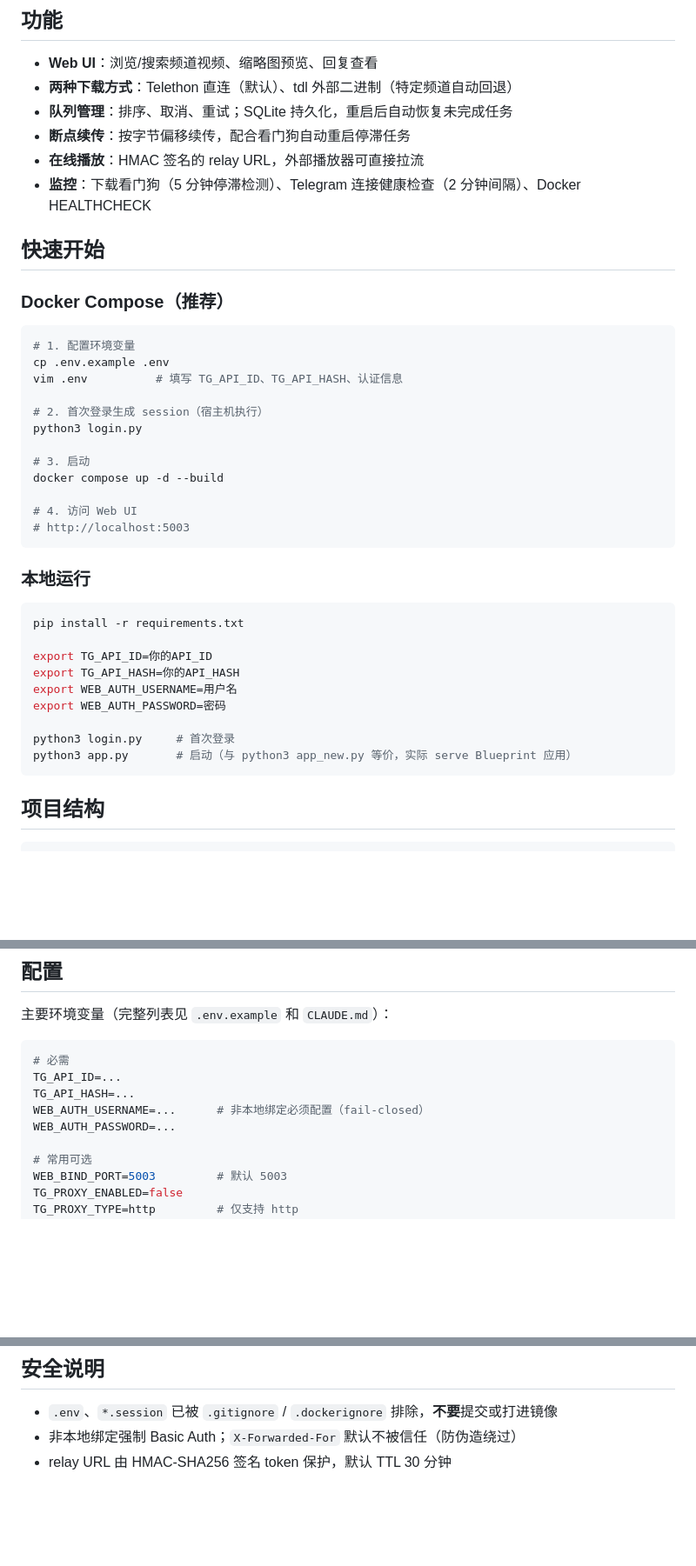
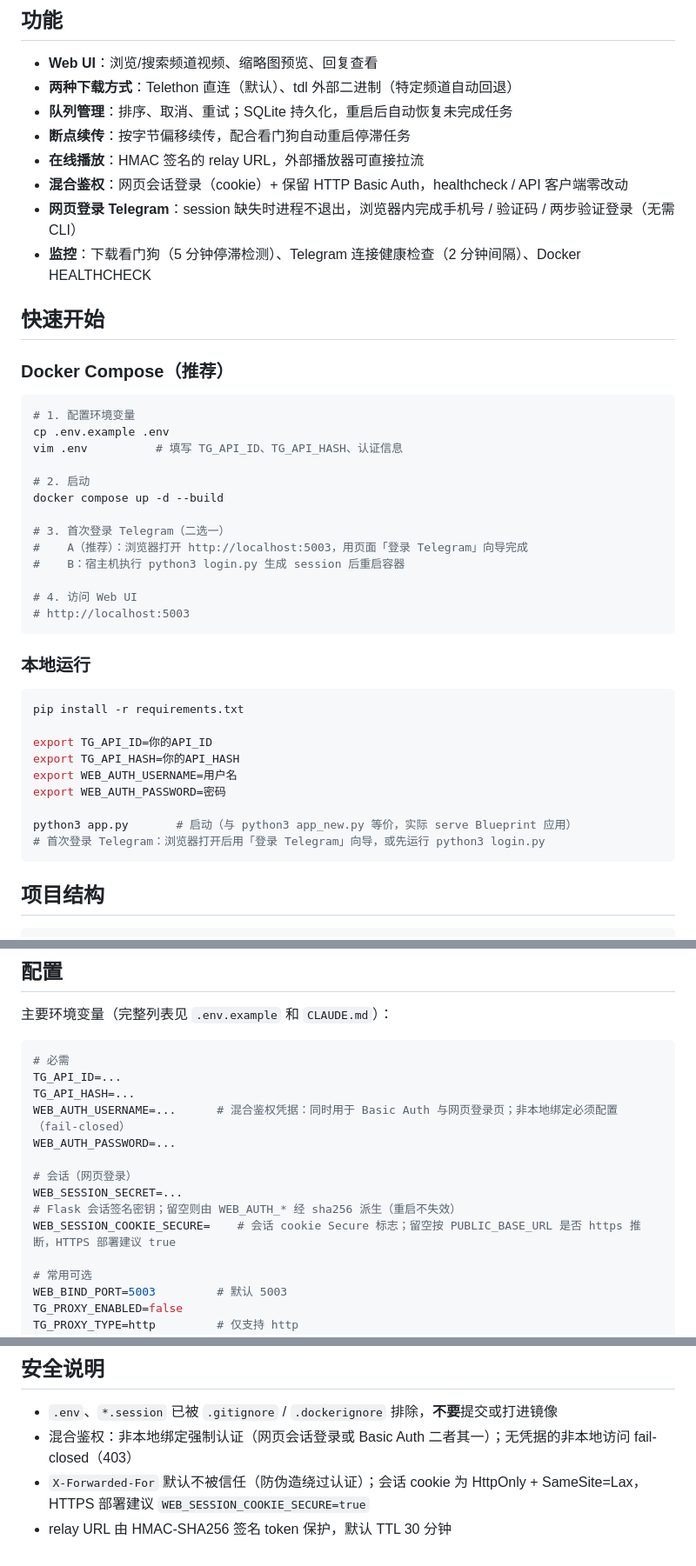
Before and after one commit to 2653533859/tg-video-downloader, a Markdown page: README.md, 3 parts joined by grey strips. Shown at 87% size. GitHub-like rendering; blank space fills up the shorter version.

Commit message:
docs: README 同步 P2 混合鉴权与网页登录
- 功能列表补充「混合鉴权」「网页登录 Telegram」两项
- 快速开始改为「先启动、再网页向导登录」（login.py 降级为备选）
- 配置补充 WEB_SESSION_SECRET / WEB_SESSION_COOKIE_SECURE，WEB_AUTH_* 注为混合鉴权凭据
- 安全说明更新为混合鉴权 + 会话 cookie（HttpOnly/SameSite/Secure）

Co-Authored-By: Claude Opus 4.8 <noreply@anthropic.com>

````diff
--- a/README.md
+++ b/README.md
@@ -11,6 +11,8 @@
 - **队列管理**：排序、取消、重试；SQLite 持久化，重启后自动恢复未完成任务
 - **断点续传**：按字节偏移续传，配合看门狗自动重启停滞任务
 - **在线播放**：HMAC 签名的 relay URL，外部播放器可直接拉流
+- **混合鉴权**：网页会话登录（cookie）+ 保留 HTTP Basic Auth，healthcheck / API 客户端零改动
+- **网页登录 Telegram**：session 缺失时进程不退出，浏览器内完成手机号 / 验证码 / 两步验证登录（无需 CLI）
 - **监控**：下载看门狗（5 分钟停滞检测）、Telegram 连接健康检查（2 分钟间隔）、Docker HEALTHCHECK
 
 ## 快速开始
@@ -22,11 +24,12 @@
 cp .env.example .env
 vim .env          # 填写 TG_API_ID、TG_API_HASH、认证信息
 
-# 2. 首次登录生成 session（宿主机执行）
-python3 login.py
+# 2. 启动
+docker compose up -d --build
 
-# 3. 启动
-docker compose up -d --build
+# 3. 首次登录 Telegram（二选一）
+#    A（推荐）：浏览器打开 http://localhost:5003，用页面「登录 Telegram」向导完成
+#    B：宿主机执行 python3 login.py 生成 session 后重启容器
 
 # 4. 访问 Web UI
 # http://localhost:5003
@@ -42,8 +45,8 @@ export TG_API_HASH=你的API_HASH
 export WEB_AUTH_USERNAME=用户名
 export WEB_AUTH_PASSWORD=密码
 
-python3 login.py     # 首次登录
 python3 app.py       # 启动（与 python3 app_new.py 等价，实际 serve Blueprint 应用）
+# 首次登录 Telegram：浏览器打开后用「登录 Telegram」向导，或先运行 python3 login.py
 ```
 
 ## 项目结构
@@ -70,8 +73,12 @@ tg-downloader-optimized/
 # 必需
 TG_API_ID=...
 TG_API_HASH=...
-WEB_AUTH_USERNAME=...      # 非本地绑定必须配置（fail-closed）
+WEB_AUTH_USERNAME=...      # 混合鉴权凭据：同时用于 Basic Auth 与网页登录页；非本地绑定必须配置（fail-closed）
 WEB_AUTH_PASSWORD=...
+
+# 会话（网页登录）
+WEB_SESSION_SECRET=...        # Flask 会话签名密钥；留空则由 WEB_AUTH_* 经 sha256 派生（重启不失效）
+WEB_SESSION_COOKIE_SECURE=    # 会话 cookie Secure 标志；留空按 PUBLIC_BASE_URL 是否 https 推断，HTTPS 部署建议 true
 
 # 常用可选
 WEB_BIND_PORT=5003         # 默认 5003
@@ -108,5 +115,6 @@ tail -f logs/app.log
 ## 安全说明
 
 - `.env`、`*.session` 已被 `.gitignore` / `.dockerignore` 排除，**不要**提交或打进镜像
-- 非本地绑定强制 Basic Auth；`X-Forwarded-For` 默认不被信任（防伪造绕过）
+- 混合鉴权：非本地绑定强制认证（网页会话登录或 Basic Auth 二者其一）；无凭据的非本地访问 fail-closed（403）
+- `X-Forwarded-For` 默认不被信任（防伪造绕过认证）；会话 cookie 为 HttpOnly + SameSite=Lax，HTTPS 部署建议 `WEB_SESSION_COOKIE_SECURE=true`
 - relay URL 由 HMAC-SHA256 签名 token 保护，默认 TTL 30 分钟
````
Also changed, not shown: other parts of README.md (+1 -1 lines).
